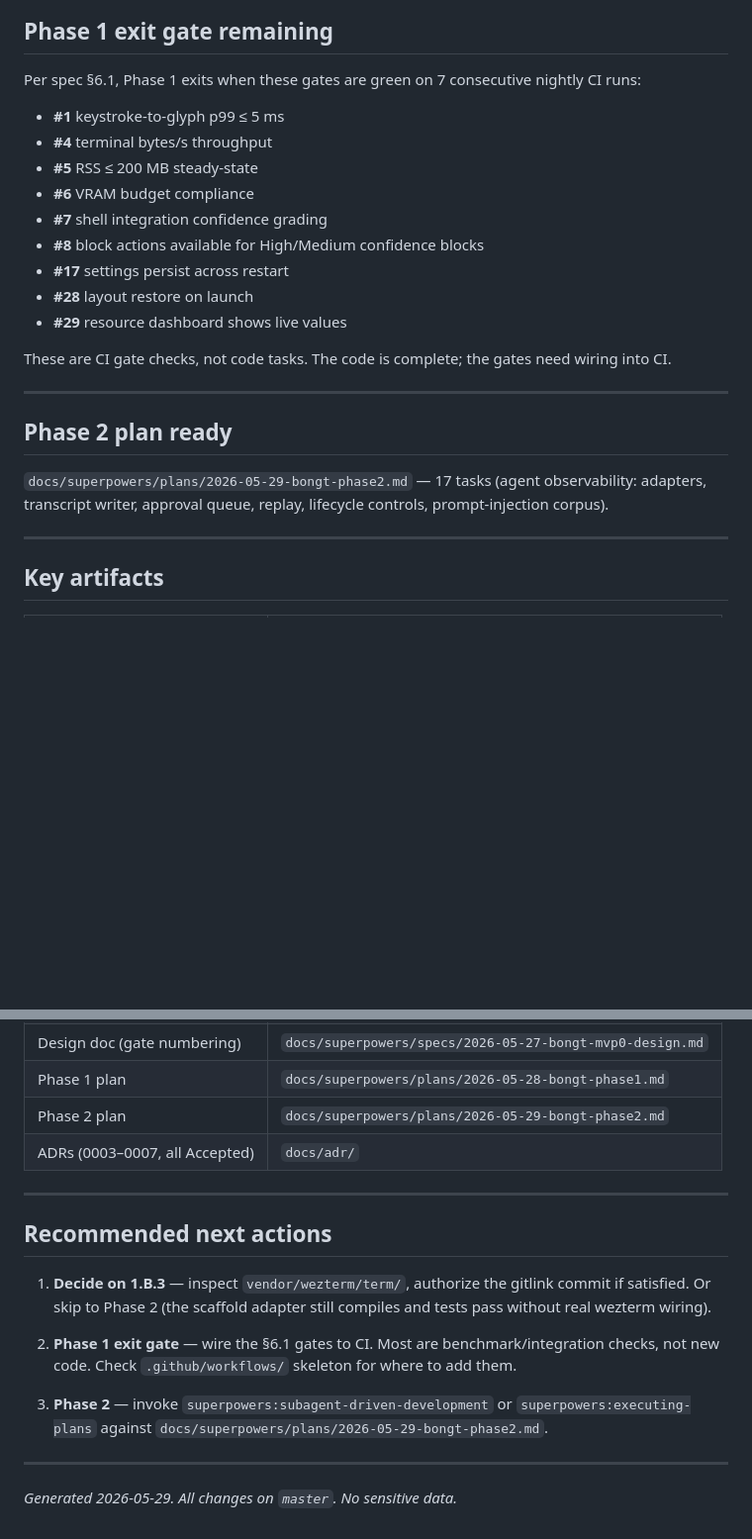
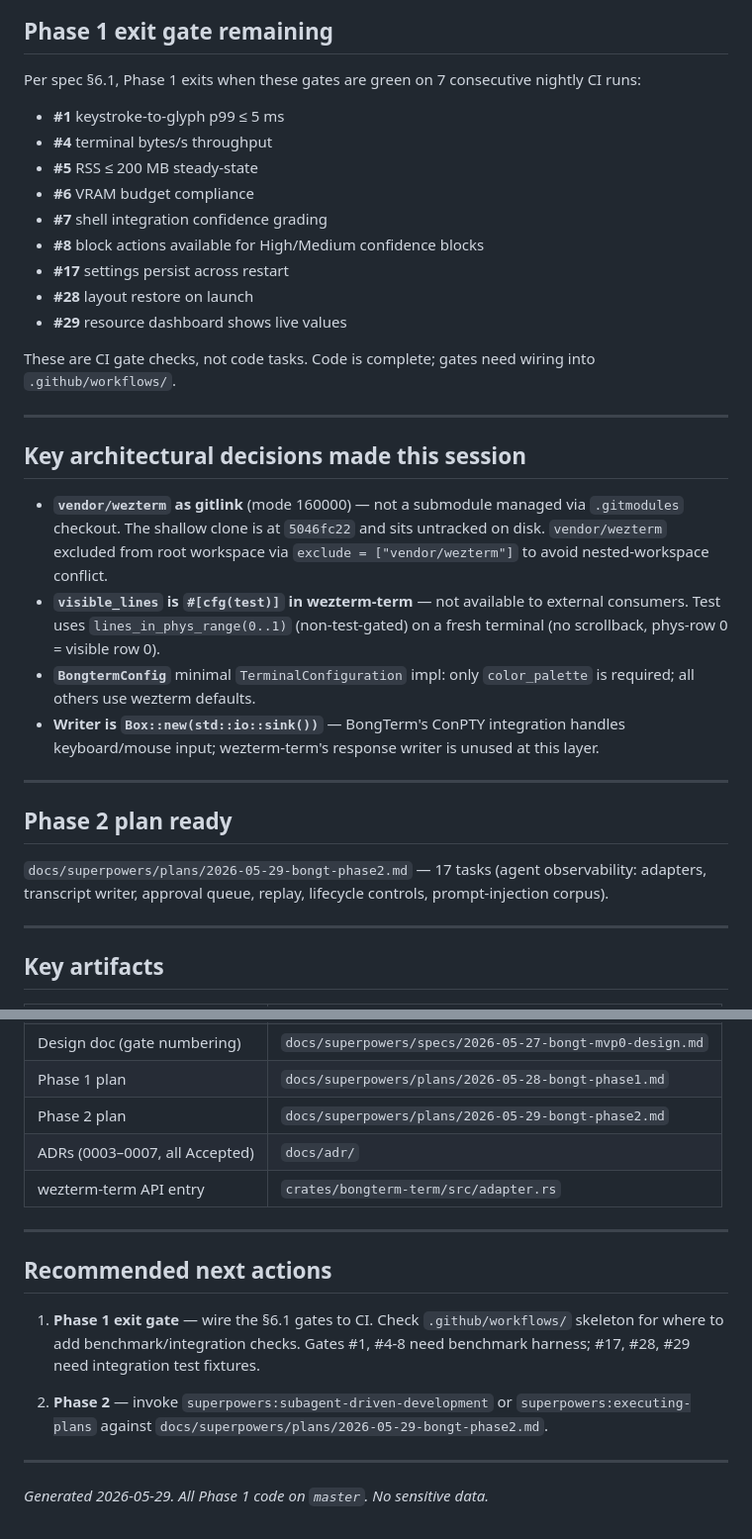
Before and after one commit to Bongbetic/BongTerm, a Markdown page: handoff.md, 2 parts joined by grey strips. Shown at 99% size. GitHub-like rendering; blank space fills up the shorter version.

```diff
--- a/handoff.md
+++ b/handoff.md
@@ -71,6 +27,7 @@ dependency (untrusted code integration gate). Explicit user authorization requir
 ## Phase 1 exit gate remaining
 
 Per spec §6.1, Phase 1 exits when these gates are green on 7 consecutive nightly CI runs:
+
 - **#1** keystroke-to-glyph p99 ≤ 5 ms
 - **#4** terminal bytes/s throughput
 - **#5** RSS ≤ 200 MB steady-state
@@ -81,14 +38,22 @@ Per spec §6.1, Phase 1 exits when these gates are green on 7 consecutive nightl
 - **#28** layout restore on launch
 - **#29** resource dashboard shows live values
 
-These are CI gate checks, not code tasks. The code is complete; the gates need wiring into CI.
+These are CI gate checks, not code tasks. Code is complete; gates need wiring into `.github/workflows/`.
+
+---
+
+## Key architectural decisions made this session
+
+- **`vendor/wezterm` as gitlink** (mode 160000) — not a submodule managed via `.gitmodules` checkout. The shallow clone is at `5046fc22` and sits untracked on disk. `vendor/wezterm` excluded from root workspace via `exclude = ["vendor/wezterm"]` to avoid nested-workspace conflict.
+- **`visible_lines` is `#[cfg(test)]` in wezterm-term** — not available to external consumers. Test uses `lines_in_phys_range(0..1)` (non-test-gated) on a fresh terminal (no scrollback, phys-row 0 = visible row 0).
+- **`BongtermConfig`** minimal `TerminalConfiguration` impl: only `color_palette` is required; all others use wezterm defaults.
+- **Writer is `Box::new(std::io::sink())`** — BongTerm's ConPTY integration handles keyboard/mouse input; wezterm-term's response writer is unused at this layer.
 
 ---
 
 ## Phase 2 plan ready
 
-`docs/superpowers/plans/2026-05-29-bongt-phase2.md` — 17 tasks (agent observability: adapters,
-transcript writer, approval queue, replay, lifecycle controls, prompt-injection corpus).
+`docs/superpowers/plans/2026-05-29-bongt-phase2.md` — 17 tasks (agent observability: adapters, transcript writer, approval queue, replay, lifecycle controls, prompt-injection corpus).
 
 ---
 
@@ -102,20 +67,16 @@ transcript writer, approval queue, replay, lifecycle controls, prompt-injection
 | Phase 1 plan | `docs/superpowers/plans/2026-05-28-bongt-phase1.md` |
 | Phase 2 plan | `docs/superpowers/plans/2026-05-29-bongt-phase2.md` |
 | ADRs (0003–0007, all Accepted) | `docs/adr/` |
+| wezterm-term API entry | `crates/bongterm-term/src/adapter.rs` |
 
 ---
 
 ## Recommended next actions
 
-1. **Decide on 1.B.3** — inspect `vendor/wezterm/term/`, authorize the gitlink commit if satisfied.
-   Or skip to Phase 2 (the scaffold adapter still compiles and tests pass without real wezterm wiring).
+1. **Phase 1 exit gate** — wire the §6.1 gates to CI. Check `.github/workflows/` skeleton for where to add benchmark/integration checks. Gates #1, #4-8 need benchmark harness; #17, #28, #29 need integration test fixtures.
 
-2. **Phase 1 exit gate** — wire the §6.1 gates to CI. Most are benchmark/integration checks, not
-   new code. Check `.github/workflows/` skeleton for where to add them.
-
-3. **Phase 2** — invoke `superpowers:subagent-driven-development` or `superpowers:executing-plans`
-   against `docs/superpowers/plans/2026-05-29-bongt-phase2.md`.
+2. **Phase 2** — invoke `superpowers:subagent-driven-development` or `superpowers:executing-plans` against `docs/superpowers/plans/2026-05-29-bongt-phase2.md`.
 
 ---
 
-*Generated 2026-05-29. All changes on `master`. No sensitive data.*
+*Generated 2026-05-29. All Phase 1 code on `master`. No sensitive data.*
```
Also changed, not shown: other parts of handoff.md (+5 -49 lines), orca.md (+1 -11 lines).
